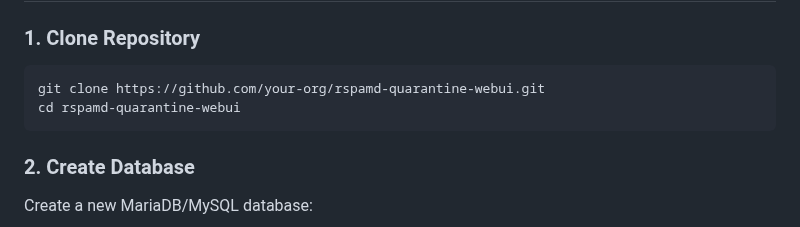
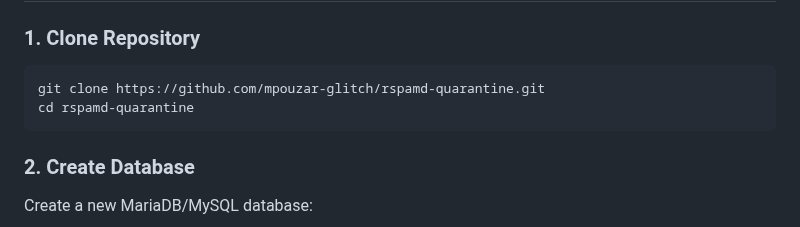
Before and after one commit to mpouzar-glitch/rspamd-quarantine, a Markdown page: README.md, the part around the change. GitHub-like rendering.

Commit message:
Update repository clone instructions in README

````diff
--- a/README.md
+++ b/README.md
@@ -241,8 +241,8 @@ Complete MariaDB/MySQL schema with:
 ### 1. Clone Repository
 
 ```bash
-git clone https://github.com/your-org/rspamd-quarantine-webui.git
-cd rspamd-quarantine-webui
+git clone https://github.com/mpouzar-glitch/rspamd-quarantine.git
+cd rspamd-quarantine
 ```
 
 ### 2. Create Database
````
